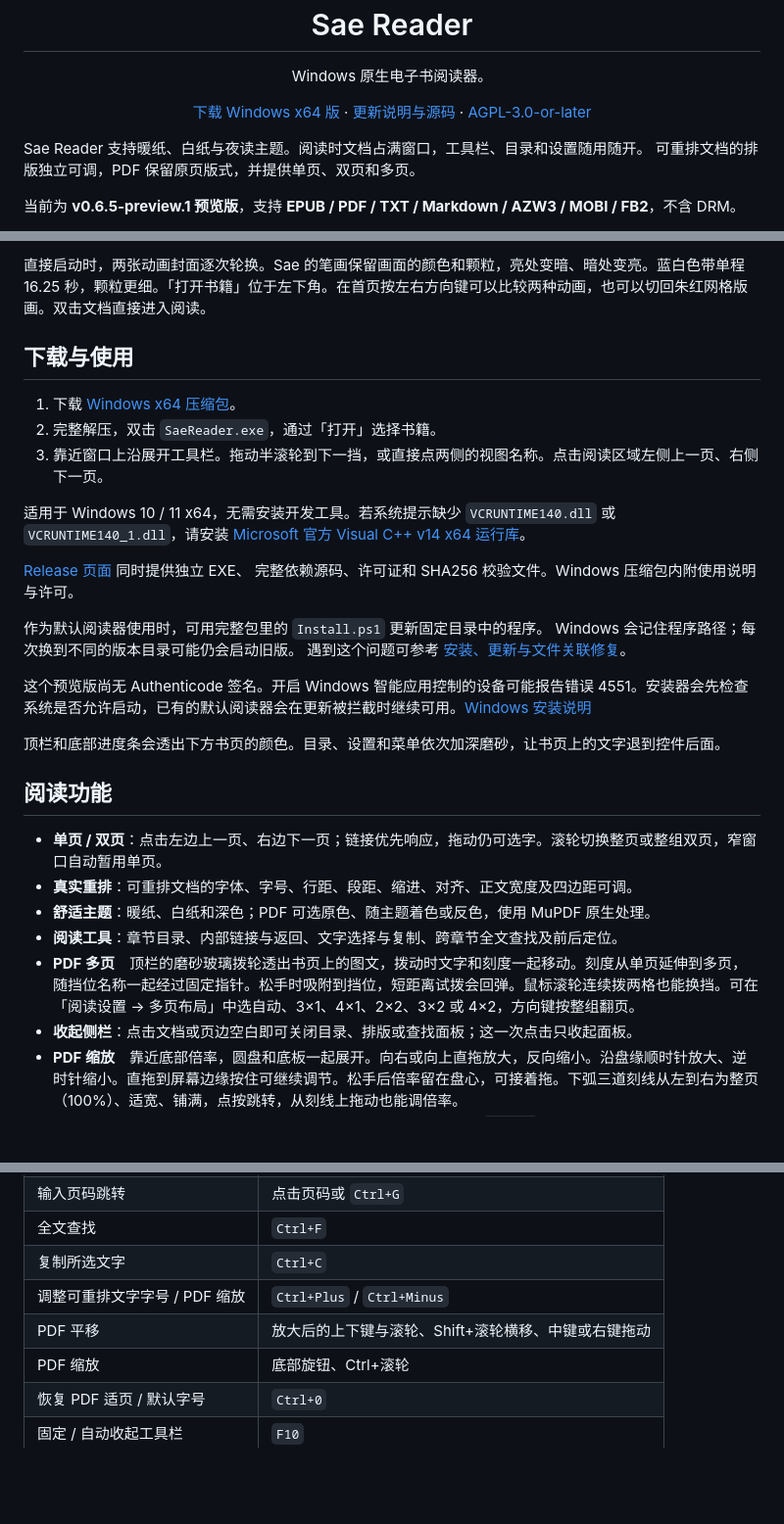
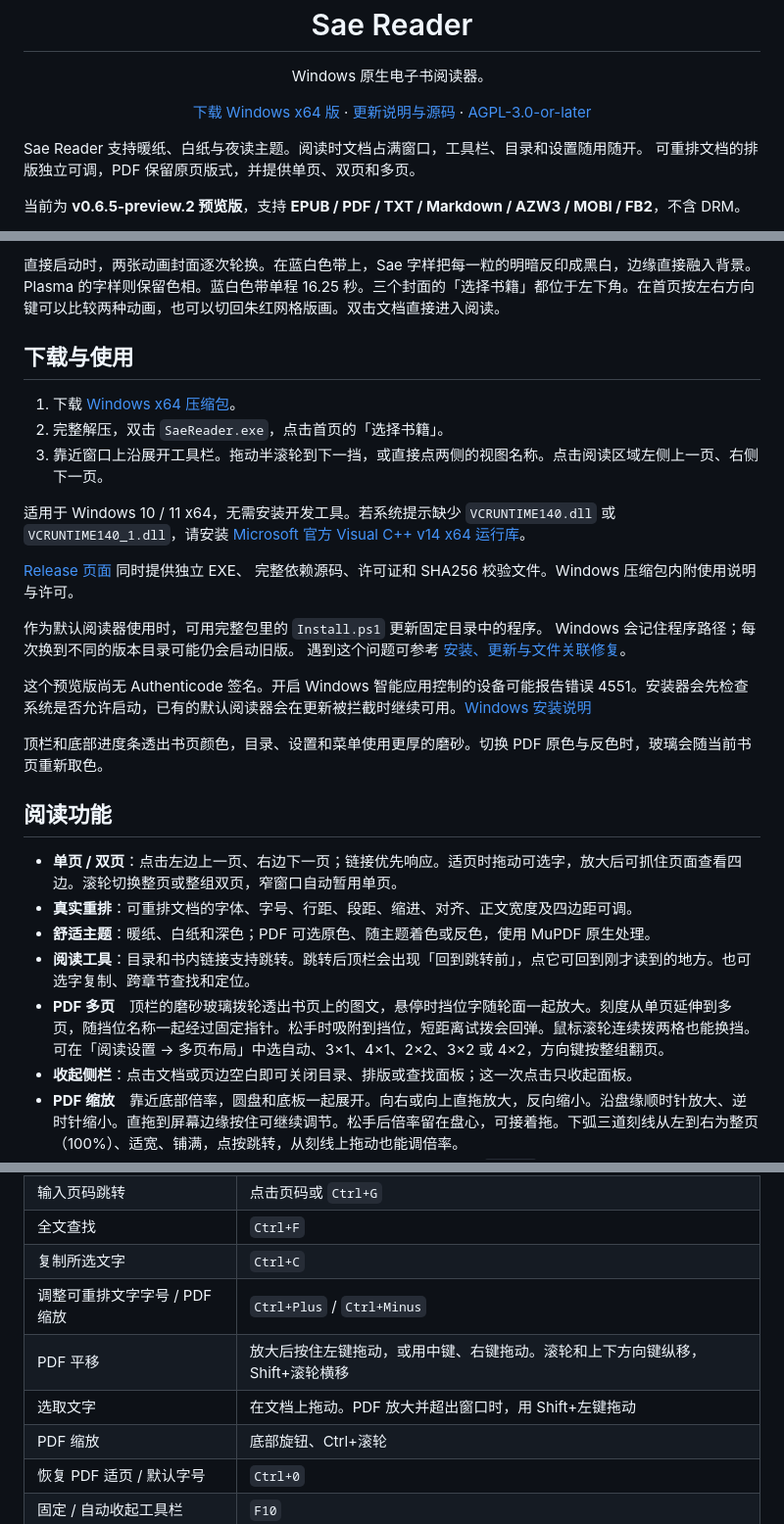
Before and after one commit to PoesisQ/Sae-CN, a Markdown page: README.md, 3 parts joined by grey strips. Shown at 98% size. Drawn GitHub-style; blank space fills up the shorter version.

Commit message:
Document page dragging, glass and measured Windows performance

```diff
--- a/README.md
+++ b/README.md
@@ -15,5 +15,5 @@
 Sae Reader 支持暖纸、白纸与夜读主题。阅读时文档占满窗口，工具栏、目录和设置随用随开。
 可重排文档的排版独立可调，PDF 保留原页版式，并提供单页、双页和多页。
 
-当前为 **v0.6.5-preview.1 预览版**，支持 **EPUB / PDF / TXT / Markdown / AZW3 / MOBI / FB2**，不含 DRM。
+当前为 **v0.6.5-preview.2 预览版**，支持 **EPUB / PDF / TXT / Markdown / AZW3 / MOBI / FB2**，不含 DRM。
 
@@ -21,10 +21,10 @@ Sae Reader 支持暖纸、白纸与夜读主题。阅读时文档占满窗口，
 
-直接启动时，两张动画封面逐次轮换。Sae 的笔画保留画面的颜色和颗粒，亮处变暗、暗处变亮。蓝白色带单程 16.25 秒，颗粒更细。「打开书籍」位于左下角。在首页按左右方向键可以比较两种动画，也可以切回朱红网格版画。双击文档直接进入阅读。
+直接启动时，两张动画封面逐次轮换。在蓝白色带上，Sae 字样把每一粒的明暗反印成黑白，边缘直接融入背景。Plasma 的字样则保留色相。蓝白色带单程 16.25 秒。三个封面的「选择书籍」都位于左下角。在首页按左右方向键可以比较两种动画，也可以切回朱红网格版画。双击文档直接进入阅读。
 
 ## 下载与使用
 
-1. 下载 [Windows x64 压缩包](https://github.com/PoesisQ/Sae-CN/releases/download/v0.6.5-preview.1/SaeReader-0.6.5-preview.1-windows-x64.zip)。
-2. 完整解压，双击 `SaeReader.exe`，通过「打开」选择书籍。
+1. 下载 [Windows x64 压缩包](https://github.com/PoesisQ/Sae-CN/releases/download/v0.6.5-preview.2/SaeReader-0.6.5-preview.2-windows-x64.zip)。
+2. 完整解压，双击 `SaeReader.exe`，点击首页的「选择书籍」。
 3. 靠近窗口上沿展开工具栏。拖动半滚轮到下一挡，或直接点两侧的视图名称。点击阅读区域左侧上一页、右侧下一页。
 
 适用于 Windows 10 / 11 x64，无需安装开发工具。若系统提示缺少 `VCRUNTIME140.dll`
@@ -39,15 +39,15 @@ Windows 会记住程序路径；每次换到不同的版本目录可能仍会启
 
 这个预览版尚无 Authenticode 签名。开启 Windows 智能应用控制的设备可能报告错误 4551。安装器会先检查系统是否允许启动，已有的默认阅读器会在更新被拦截时继续可用。[Windows 安装说明](docs/windows-installation.md)
 
-顶栏和底部进度条会透出下方书页的颜色。目录、设置和菜单依次加深磨砂，让书页上的文字退到控件后面。
+顶栏和底部进度条透出书页颜色，目录、设置和菜单使用更厚的磨砂。切换 PDF 原色与反色时，玻璃会随当前书页重新取色。
 
 ## 阅读功能
 
-- **单页 / 双页**：点击左边上一页、右边下一页；链接优先响应，拖动仍可选字。滚轮切换整页或整组双页，窄窗口自动暂用单页。
+- **单页 / 双页**：点击左边上一页、右边下一页；链接优先响应。适页时拖动可选字，放大后可抓住页面查看四边。滚轮切换整页或整组双页，窄窗口自动暂用单页。
 - **真实重排**：可重排文档的字体、字号、行距、段距、缩进、对齐、正文宽度及四边距可调。
 - **舒适主题**：暖纸、白纸和深色；PDF 可选原色、随主题着色或反色，使用 MuPDF 原生处理。
-- **阅读工具**：章节目录、内部链接与返回、文字选择与复制、跨章节全文查找及前后定位。
-- **PDF 多页**　顶栏的磨砂玻璃拨轮透出书页上的图文，拨动时文字和刻度一起移动。刻度从单页延伸到多页，随挡位名称一起经过固定指针。松手时吸附到挡位，短距离试拨会回弹。鼠标滚轮连续拨两格也能换挡。可在「阅读设置 → 多页布局」中选自动、3×1、4×1、2×2、3×2 或 4×2，方向键按整组翻页。
+- **阅读工具**：目录和书内链接支持跳转。跳转后顶栏会出现「回到跳转前」，点它可回到刚才读到的地方。也可选字复制、跨章节查找和定位。
+- **PDF 多页**　顶栏的磨砂玻璃拨轮透出书页上的图文，悬停时挡位字随轮面一起放大。刻度从单页延伸到多页，随挡位名称一起经过固定指针。松手时吸附到挡位，短距离试拨会回弹。鼠标滚轮连续拨两格也能换挡。可在「阅读设置 → 多页布局」中选自动、3×1、4×1、2×2、3×2 或 4×2，方向键按整组翻页。
 - **收起侧栏**：点击文档或页边空白即可关闭目录、排版或查找面板；这一次点击只收起面板。
 - **PDF 缩放**　靠近底部倍率，圆盘和底板一起展开。向右或向上直拖放大，反向缩小。沿盘缘顺时针放大、逆时针缩小。直拖到屏幕边缘按住可继续调节。松手后倍率留在盘心，可接着拖。下弧三道刻线从左到右为整页（100%）、适宽、铺满，点按跳转，从刻线上拖动也能调倍率。
 - **跳页**：拖细进度线能先看到目标页码，松手才跳转。点击页码或按 `Ctrl+G`，在原位置输入页数后回车。多页模式显示包含目标页的整组。
@@ -70,7 +70,8 @@ Windows 会记住程序路径；每次换到不同的版本目录可能仍会启
 | 全文查找 | `Ctrl+F` |
 | 复制所选文字 | `Ctrl+C` |
 | 调整可重排文字字号 / PDF 缩放 | `Ctrl+Plus` / `Ctrl+Minus` |
-| PDF 平移 | 放大后的上下键与滚轮、Shift+滚轮横移、中键或右键拖动 |
+| PDF 平移 | 放大后按住左键拖动，或用中键、右键拖动。滚轮和上下方向键纵移，Shift+滚轮横移 |
+| 选取文字 | 在文档上拖动。PDF 放大并超出窗口时，用 Shift+左键拖动 |
 | PDF 缩放 | 底部旋钮、Ctrl+滚轮 |
 | 恢复 PDF 适页 / 默认字号 | `Ctrl+0` |
 | 固定 / 自动收起工具栏 | `F10` |
```
Also changed, not shown: other parts of README.md (+7 -7 lines), CHANGELOG.md (+12 -0 lines), docs/iteration-0.6.5-p2.md (added, +33 -0 lines), docs/windows-installation.md (+1 -1 lines), docs/evidence/iteration-0.6.5-p2/toolbar.png (added), 2 other files.
